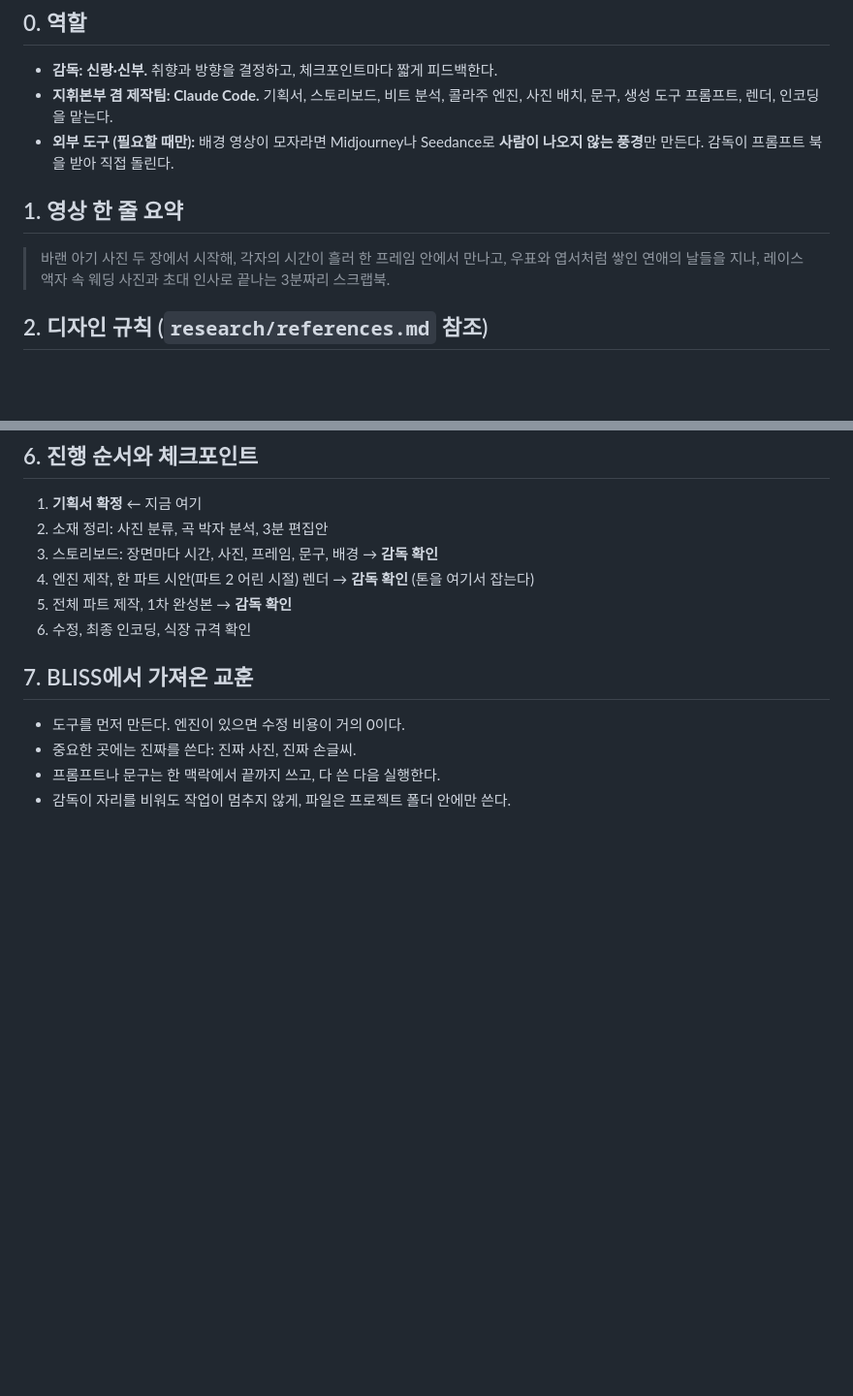
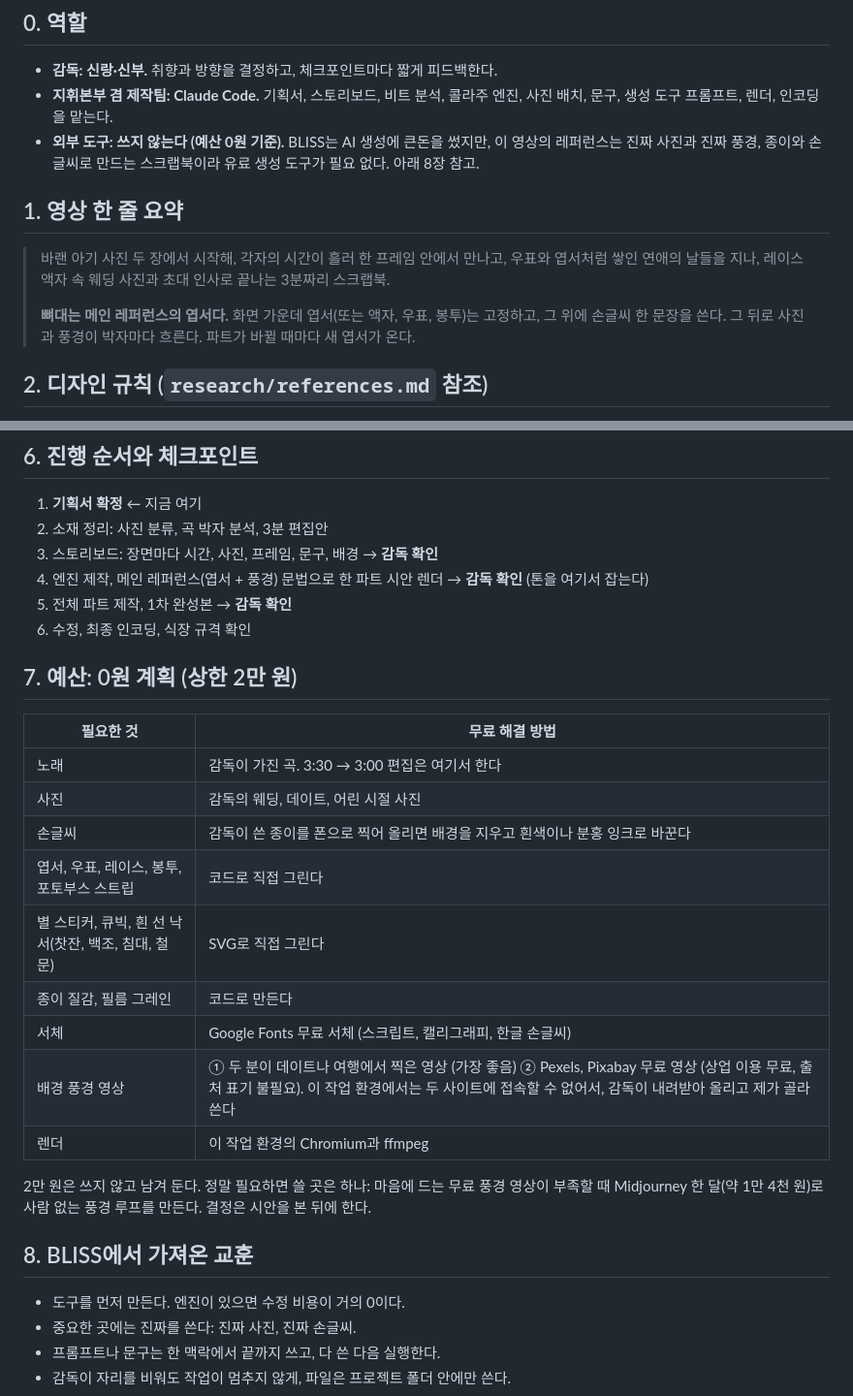
Before and after one commit to dpwn1110/budget, a Markdown page: wedding-video/PRODUCTION.md, 2 parts joined by grey strips. Shown at 97% size. Rendered like a GitHub page; blank space fills up the shorter version.

```diff
--- a/wedding-video/PRODUCTION.md
+++ b/wedding-video/PRODUCTION.md
@@ -6,10 +6,12 @@ BLISS의 `PRODUCTION.md`처럼, 모든 작업이 따르는 기준 문서다. 에
 ## 0. 역할
 - **감독: 신랑·신부.** 취향과 방향을 결정하고, 체크포인트마다 짧게 피드백한다.
 - **지휘본부 겸 제작팀: Claude Code.** 기획서, 스토리보드, 비트 분석, 콜라주 엔진, 사진 배치, 문구, 생성 도구 프롬프트, 렌더, 인코딩을 맡는다.
-- **외부 도구 (필요할 때만):** 배경 영상이 모자라면 Midjourney나 Seedance로 **사람이 나오지 않는 풍경**만 만든다. 감독이 프롬프트 북을 받아 직접 돌린다.
+- **외부 도구: 쓰지 않는다 (예산 0원 기준).** BLISS는 AI 생성에 큰돈을 썼지만, 이 영상의 레퍼런스는 진짜 사진과 진짜 풍경, 종이와 손글씨로 만드는 스크랩북이라 유료 생성 도구가 필요 없다. 아래 8장 참고.
 
 ## 1. 영상 한 줄 요약
 > 바랜 아기 사진 두 장에서 시작해, 각자의 시간이 흘러 한 프레임 안에서 만나고, 우표와 엽서처럼 쌓인 연애의 날들을 지나, 레이스 액자 속 웨딩 사진과 초대 인사로 끝나는 3분짜리 스크랩북.
+>
+> **뼈대는 메인 레퍼런스의 엽서다.** 화면 가운데 엽서(또는 액자, 우표, 봉투)는 고정하고, 그 위에 손글씨 한 문장을 쓴다. 그 뒤로 사진과 풍경이 박자마다 흐른다. 파트가 바뀔 때마다 새 엽서가 온다.
 
 ## 2. 디자인 규칙 (`research/references.md` 참조)
 1. 배경에는 움직이는 진짜 풍경, 가운데에는 진짜 사진 한 장을 둔다.
@@ -54,11 +56,26 @@ wedding-video/
 1. **기획서 확정** ← 지금 여기
 2. 소재 정리: 사진 분류, 곡 박자 분석, 3분 편집안
 3. 스토리보드: 장면마다 시간, 사진, 프레임, 문구, 배경 → **감독 확인**
-4. 엔진 제작, 한 파트 시안(파트 2 어린 시절) 렌더 → **감독 확인** (톤을 여기서 잡는다)
+4. 엔진 제작, 메인 레퍼런스(엽서 + 풍경) 문법으로 한 파트 시안 렌더 → **감독 확인** (톤을 여기서 잡는다)
 5. 전체 파트 제작, 1차 완성본 → **감독 확인**
 6. 수정, 최종 인코딩, 식장 규격 확인
 
-## 7. BLISS에서 가져온 교훈
+## 7. 예산: 0원 계획 (상한 2만 원)
+| 필요한 것 | 무료 해결 방법 |
+|---|---|
+| 노래 | 감독이 가진 곡. 3:30 → 3:00 편집은 여기서 한다 |
+| 사진 | 감독의 웨딩, 데이트, 어린 시절 사진 |
+| 손글씨 | 감독이 쓴 종이를 폰으로 찍어 올리면 배경을 지우고 흰색이나 분홍 잉크로 바꾼다 |
+| 엽서, 우표, 레이스, 봉투, 포토부스 스트립 | 코드로 직접 그린다 |
+| 별 스티커, 큐빅, 흰 선 낙서(찻잔, 백조, 침대, 철문) | SVG로 직접 그린다 |
+| 종이 질감, 필름 그레인 | 코드로 만든다 |
+| 서체 | Google Fonts 무료 서체 (스크립트, 캘리그래피, 한글 손글씨) |
+| 배경 풍경 영상 | ① 두 분이 데이트나 여행에서 찍은 영상 (가장 좋음) ② Pexels, Pixabay 무료 영상 (상업 이용 무료, 출처 표기 불필요). 이 작업 환경에서는 두 사이트에 접속할 수 없어서, 감독이 내려받아 올리고 제가 골라 쓴다 |
+| 렌더 | 이 작업 환경의 Chromium과 ffmpeg |
+
+2만 원은 쓰지 않고 남겨 둔다. 정말 필요하면 쓸 곳은 하나: 마음에 드는 무료 풍경 영상이 부족할 때 Midjourney 한 달(약 1만 4천 원)로 사람 없는 풍경 루프를 만든다. 결정은 시안을 본 뒤에 한다.
+
+## 8. BLISS에서 가져온 교훈
 - 도구를 먼저 만든다. 엔진이 있으면 수정 비용이 거의 0이다.
 - 중요한 곳에는 진짜를 쓴다: 진짜 사진, 진짜 손글씨.
 - 프롬프트나 문구는 한 맥락에서 끝까지 쓰고, 다 쓴 다음 실행한다.
```
Also changed, not shown: wedding-video/research/references.md (+14 -1 lines).
